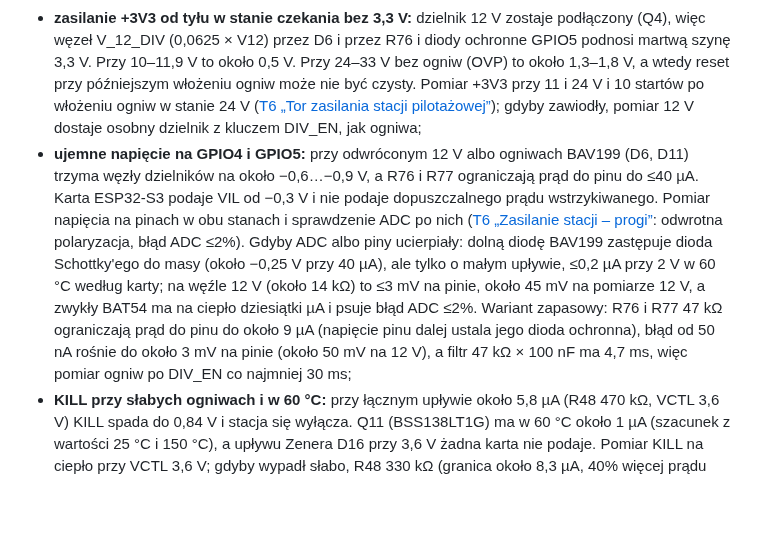
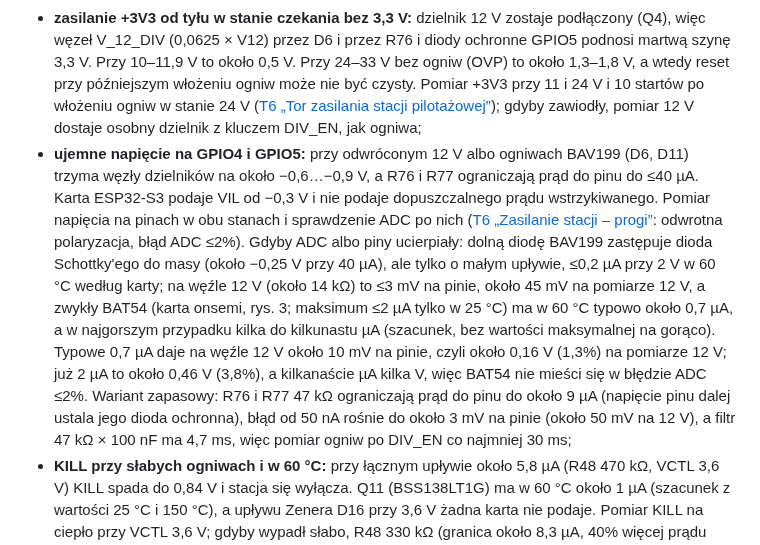
Before and after one commit to tmierzwa/WICI, a Markdown page: hardware/plytka-v2/README.md, the part around the change. Drawn GitHub-style; blank space fills up the shorter version.

Commit message:
Płytka v2: upływ BAT54 na gorąco według karty i wynikający błąd ADC
Co-Authored-By: Claude Opus 5.5 <noreply@anthropic.com>
Signed-off-by: Tomek Mierzwa <16899265+tmierzwa@users.noreply.github.com>

```diff
--- a/hardware/plytka-v2/README.md
+++ b/hardware/plytka-v2/README.md
@@ -156,7 +156,7 @@ Prototyp v2 w 2 sztukach, jak L0, przed zamówieniem serii pilotażowej. Poniżs
 - **napięcie EN/UVLO przy pracy z ogniw bez 12 V** (upływ U5 z C do A): wejście 12 V obciążają tylko dzielniki (246 kΩ równolegle z 329 kΩ, około 140 kΩ), więc EN/UVLO dojdzie do 0,3 V dopiero przy kilkunastu µA upływu. Pomiar EN i prądu z ogniw w 25 i 60 °C ([T6 „Tor zasilania stacji pilotażowej”](../../docs/spec/odbior.md#próby), pobór w stanie wyłączonym i w czuwaniu). Gdyby EN zbliżało się do 0,3 V, dzielnik UV o mniejszej rezystancji (te same progi i ten sam stosunek pomiaru 12 V). Podnosi to pobór z 12 V przy włączonej stacji (dziś około 50 µA w [elektronice](../../docs/spec/elektronika.md#zasilanie-stacji)), więc tę liczbę trzeba wtedy zmienić;
 - **prąd w stanie wyłączonym z ogniw:** typowo około 13 µA z R48 (około 4% pojemności ogniw na rok przechowywania); z wartości maksymalnych kart i upływu C50 najgorszy przypadek przekracza 20 µA (cel z projektu zasilania), mieści się w 0,1 mA ze specyfikacji. Pomiar w 25 i 60 °C ([T6 „Tor zasilania stacji pilotażowej”](../../docs/spec/odbior.md#próby));
 - **zasilanie +3V3 od tyłu w stanie czekania bez 3,3 V:** dzielnik 12 V zostaje podłączony (Q4), więc węzeł V_12_DIV (0,0625 × V12) przez D6 i przez R76 i diody ochronne GPIO5 podnosi martwą szynę 3,3 V. Przy 10–11,9 V to około 0,5 V. Przy 24–33 V bez ogniw (OVP) to około 1,3–1,8 V, a wtedy reset przy późniejszym włożeniu ogniw może nie być czysty. Pomiar +3V3 przy 11 i 24 V i 10 startów po włożeniu ogniw w stanie 24 V ([T6 „Tor zasilania stacji pilotażowej”](../../docs/spec/odbior.md#próby)); gdyby zawiodły, pomiar 12 V dostaje osobny dzielnik z kluczem DIV_EN, jak ogniwa;
-- **ujemne napięcie na GPIO4 i GPIO5:** przy odwróconym 12 V albo ogniwach BAV199 (D6, D11) trzyma węzły dzielników na około −0,6…−0,9 V, a R76 i R77 ograniczają prąd do pinu do ≤40 µA. Karta ESP32-S3 podaje VIL od −0,3 V i nie podaje dopuszczalnego prądu wstrzykiwanego. Pomiar napięcia na pinach w obu stanach i sprawdzenie ADC po nich ([T6 „Zasilanie stacji – progi”](../../docs/spec/odbior.md#próby): odwrotna polaryzacja, błąd ADC ≤2%). Gdyby ADC albo piny ucierpiały: dolną diodę BAV199 zastępuje dioda Schottky'ego do masy (około −0,25 V przy 40 µA), ale tylko o małym upływie, ≤0,2 µA przy 2 V w 60 °C według karty; na węźle 12 V (około 14 kΩ) to ≤3 mV na pinie, około 45 mV na pomiarze 12 V, a zwykły BAT54 ma na ciepło dziesiątki µA i psuje błąd ADC ≤2%. Wariant zapasowy: R76 i R77 47 kΩ ograniczają prąd do pinu do około 9 µA (napięcie pinu dalej ustala jego dioda ochronna), błąd od 50 nA rośnie do około 3 mV na pinie (około 50 mV na 12 V), a filtr 47 kΩ × 100 nF ma 4,7 ms, więc pomiar ogniw po DIV_EN co najmniej 30 ms;
+- **ujemne napięcie na GPIO4 i GPIO5:** przy odwróconym 12 V albo ogniwach BAV199 (D6, D11) trzyma węzły dzielników na około −0,6…−0,9 V, a R76 i R77 ograniczają prąd do pinu do ≤40 µA. Karta ESP32-S3 podaje VIL od −0,3 V i nie podaje dopuszczalnego prądu wstrzykiwanego. Pomiar napięcia na pinach w obu stanach i sprawdzenie ADC po nich ([T6 „Zasilanie stacji – progi”](../../docs/spec/odbior.md#próby): odwrotna polaryzacja, błąd ADC ≤2%). Gdyby ADC albo piny ucierpiały: dolną diodę BAV199 zastępuje dioda Schottky'ego do masy (około −0,25 V przy 40 µA), ale tylko o małym upływie, ≤0,2 µA przy 2 V w 60 °C według karty; na węźle 12 V (około 14 kΩ) to ≤3 mV na pinie, około 45 mV na pomiarze 12 V, a zwykły BAT54 (karta onsemi, rys. 3; maksimum ≤2 µA tylko w 25 °C) ma w 60 °C typowo około 0,7 µA, a w najgorszym przypadku kilka do kilkunastu µA (szacunek, bez wartości maksymalnej na gorąco). Typowe 0,7 µA daje na węźle 12 V około 10 mV na pinie, czyli około 0,16 V (1,3%) na pomiarze 12 V; już 2 µA to około 0,46 V (3,8%), a kilkanaście µA kilka V, więc BAT54 nie mieści się w błędzie ADC ≤2%. Wariant zapasowy: R76 i R77 47 kΩ ograniczają prąd do pinu do około 9 µA (napięcie pinu dalej ustala jego dioda ochronna), błąd od 50 nA rośnie do około 3 mV na pinie (około 50 mV na 12 V), a filtr 47 kΩ × 100 nF ma 4,7 ms, więc pomiar ogniw po DIV_EN co najmniej 30 ms;
 - **KILL przy słabych ogniwach i w 60 °C:** przy łącznym upływie około 5,8 µA (R48 470 kΩ, VCTL 3,6 V) KILL spada do 0,84 V i stacja się wyłącza. Q11 (BSS138LT1G) ma w 60 °C około 1 µA (szacunek z wartości 25 °C i 150 °C), a upływu Zenera D16 przy 3,6 V żadna karta nie podaje. Pomiar KILL na ciepło przy VCTL 3,6 V; gdyby wypadł słabo, R48 330 kΩ (granica około 8,3 µA, 40% więcej prądu R48);
 - **RUN przetwornicy w stanie wyłączonym w 60 °C:** z R78 i R51 220 kΩ upływ Q8, Q10 i Q9 nie powinien podnieść RUN ponad około 0,3 V (Q9 do około 1,2 µA na R55 220 kΩ, szacunek). Pomiar RUN i prądu z ogniw w stanie wyłączonym na ciepło ([T6 „Tor zasilania stacji pilotażowej”](../../docs/spec/odbior.md#próby)); gdyby RUN zbliżał się do progu, R55 100 kΩ;
 - **upływ D7 do ogniw na ciepło:** szacunek dla najgorszej sztuki mieści się w 2 µA z karty L91 do około 50 °C (1,2 µA w 45 °C), typowo do 60 °C. Pomiar prądu w gałęzi ogniw przy 12 V w 45 i 60 °C na obu sztukach ([T6 „Zasilanie stacji – progi”](../../docs/spec/odbior.md#próby) i [T6 „Tor zasilania stacji pilotażowej”](../../docs/spec/odbior.md#próby): ≤1 µA); gdyby w 45 °C przekroczył 1 µA, wraca wybór diody;
```
